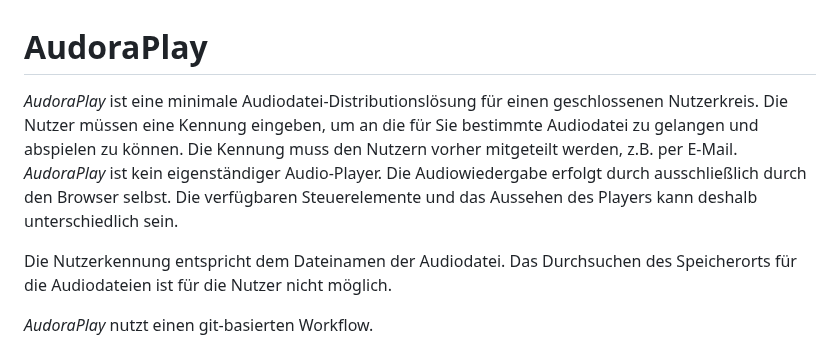
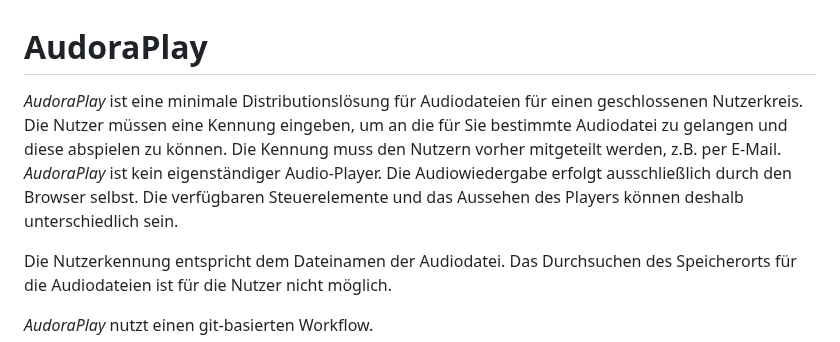
Before and after one commit to knoepffler/AudoraPlay, a Markdown page: README.md, the part around the change. Rendered like a GitHub page.

Commit message:
fix typos

```diff
--- a/README.md
+++ b/README.md
@@ -1,6 +1,6 @@
 # AudoraPlay
 
-_AudoraPlay_ ist eine minimale Audiodatei-Distributionslösung für einen geschlossenen Nutzerkreis. Die Nutzer müssen eine Kennung eingeben, um an die für Sie bestimmte Audiodatei zu gelangen und abspielen zu können. Die Kennung muss den Nutzern vorher mitgeteilt werden, z.B. per E-Mail. _AudoraPlay_ ist kein eigenständiger Audio-Player. Die Audiowiedergabe erfolgt durch ausschließlich durch den Browser selbst. Die verfügbaren Steuerelemente und das Aussehen des Players kann deshalb unterschiedlich sein.
+_AudoraPlay_ ist eine minimale Distributionslösung für Audiodateien für einen geschlossenen Nutzerkreis. Die Nutzer müssen eine Kennung eingeben, um an die für Sie bestimmte Audiodatei zu gelangen und diese abspielen zu können. Die Kennung muss den Nutzern vorher mitgeteilt werden, z.B. per E-Mail. _AudoraPlay_ ist kein eigenständiger Audio-Player. Die Audiowiedergabe erfolgt ausschließlich durch den Browser selbst. Die verfügbaren Steuerelemente und das Aussehen des Players können deshalb unterschiedlich sein.
 
 Die Nutzerkennung entspricht dem Dateinamen der Audiodatei. Das Durchsuchen des Speicherorts für die Audiodateien ist für die Nutzer nicht möglich.
 
```
